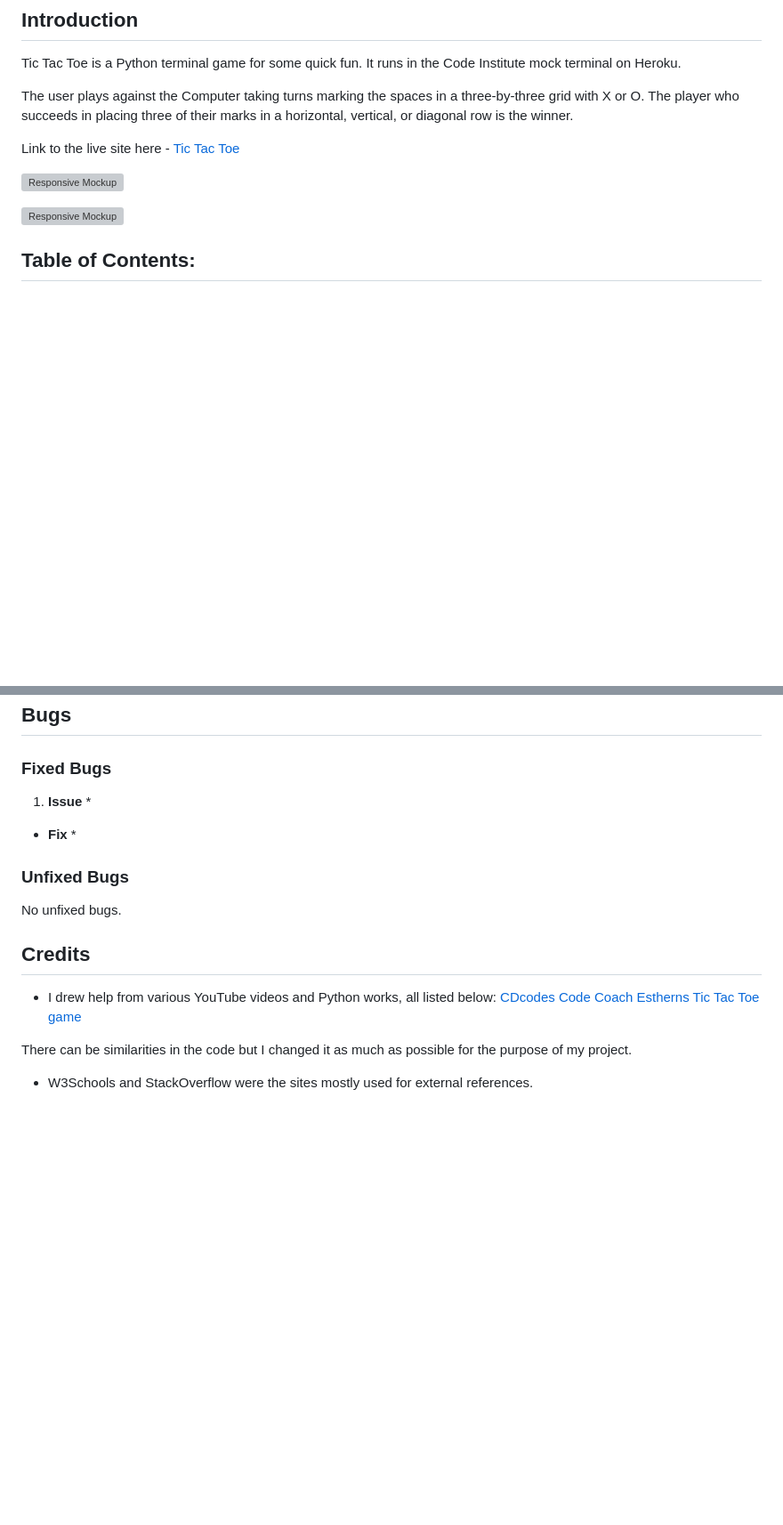
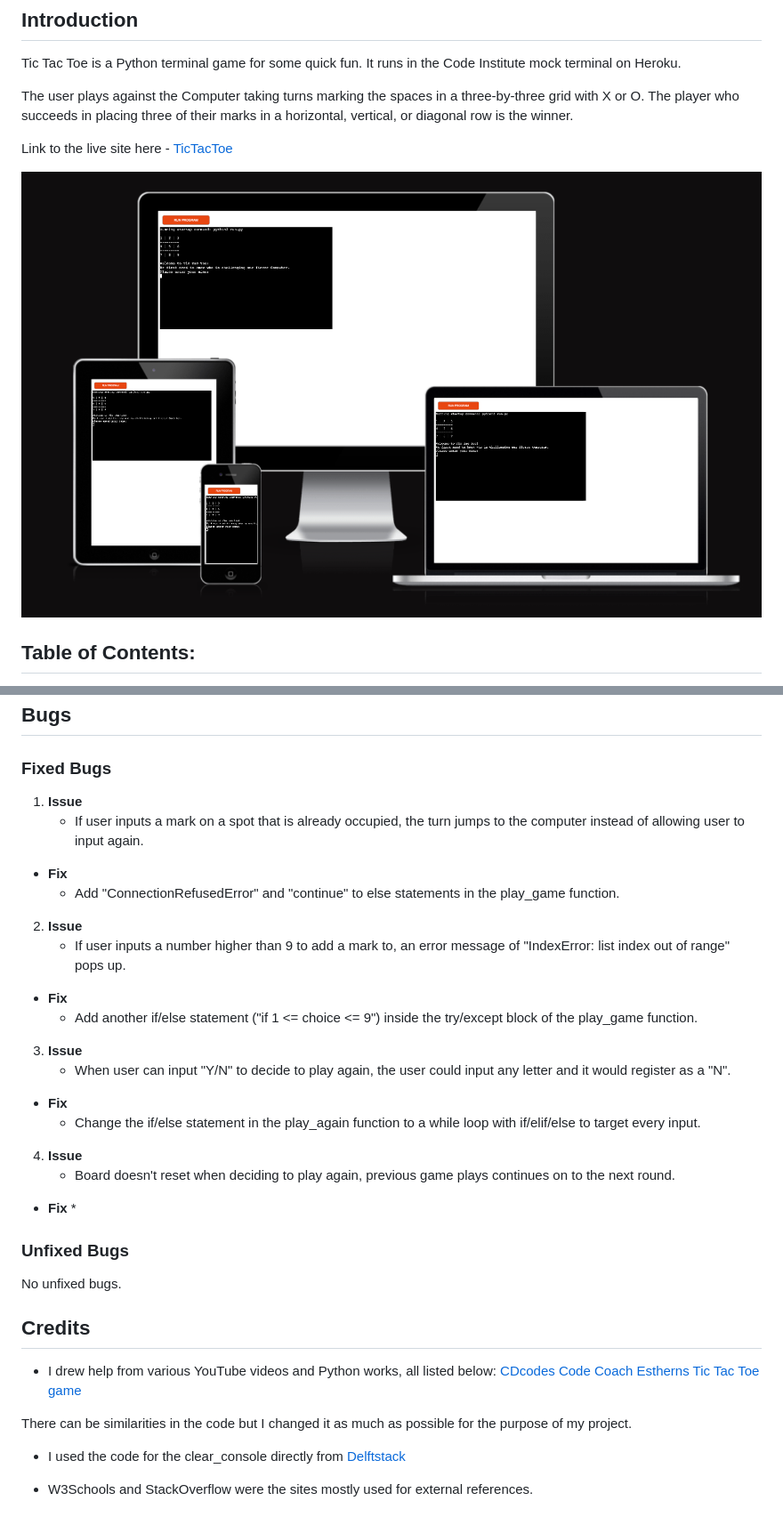
Before and after one commit to Mayamariaruth/tic_tac_toe, a Markdown page: README.md, 2 parts joined by grey strips. Shown: that part at 89% size. GitHub-like rendering; pictures changed too: docs/screenshots/am-i.png (added); blank space fills up the shorter version; grey boxes are pictures that could not be loaded.

```diff
--- a/README.md
+++ b/README.md
@@ -7,11 +7,9 @@ It runs in the Code Institute mock terminal on Heroku.
 
 The user plays against the Computer taking turns marking the spaces in a three-by-three grid with X or O. The player who succeeds in placing three of their marks in a horizontal, vertical, or diagonal row is the winner.
 
-Link to the live site here - [Tic Tac Toe]()
+Link to the live site here - [TicTacToe](https://tictactoe1-722b4773e2cf.herokuapp.com/)
 
-![Responsive Mockup](docs/screenshots/)
-
-![Responsive Mockup](docs/screenshots/)
+![Responsive Mockup](docs/screenshots/am-i.png)
 
 ## Table of Contents:
 1. [**Introduction**](#introduction)
@@ -91,7 +94,22 @@ I used the cloning method to use the VSCode desktop IDE with GitHub, below are t
 
 ### Fixed Bugs
 1. **Issue**
-    *
+    * If user inputs a mark on a spot that is already occupied, the turn jumps to the computer instead of allowing user to input again.
+* **Fix**
+    * Add "ConnectionRefusedError" and "continue" to else statements in the play_game function.
+
+2. **Issue**
+    * If user inputs a number higher than 9 to add a mark to, an error message of "IndexError: list index out of range" pops up.
+* **Fix**
+    * Add another if/else statement ("if 1 <= choice <= 9") inside the try/except block of the play_game function.
+
+3. **Issue**
+    * When user can input "Y/N" to decide to play again, the user could input any letter and it would register as a "N".
+* **Fix**
+    * Change the if/else statement in the play_again function to a while loop with if/elif/else to target every input.
+
+4. **Issue**
+    * Board doesn't reset when deciding to play again, previous game plays continues on to the next round.
 * **Fix**
     *
 
@@ -109,4 +127,6 @@ No unfixed bugs.
 
 There can be similarities in the code but I changed it as much as possible for the purpose of my project.
 
+- I used the code for the clear_console directly from [Delftstack](https://www.delftstack.com/howto/python/python-clear-console/)
+
 - W3Schools and StackOverflow were the sites mostly used for external references.
```
Also changed, not shown: other parts of README.md (+8 -3 lines), 1 other file.
